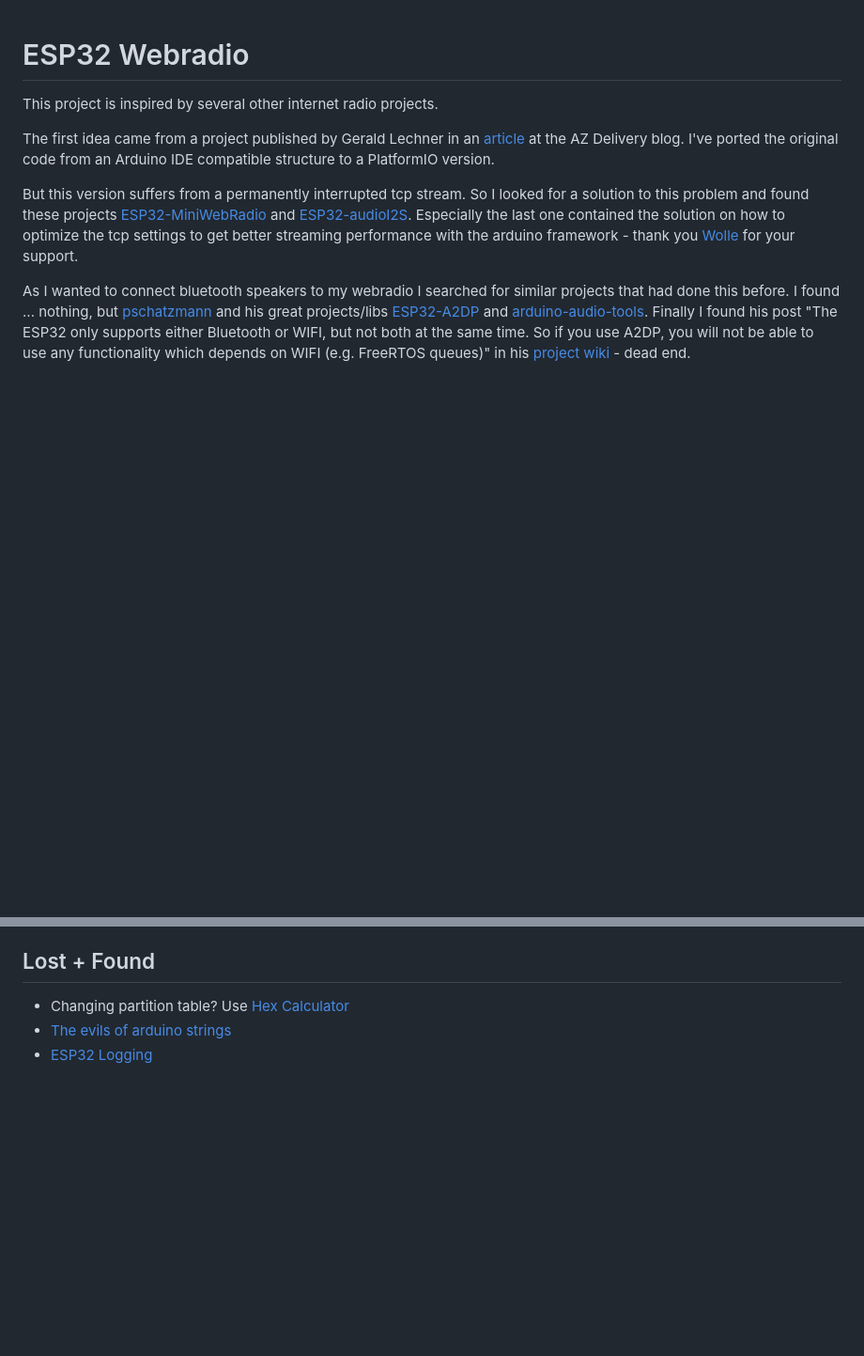
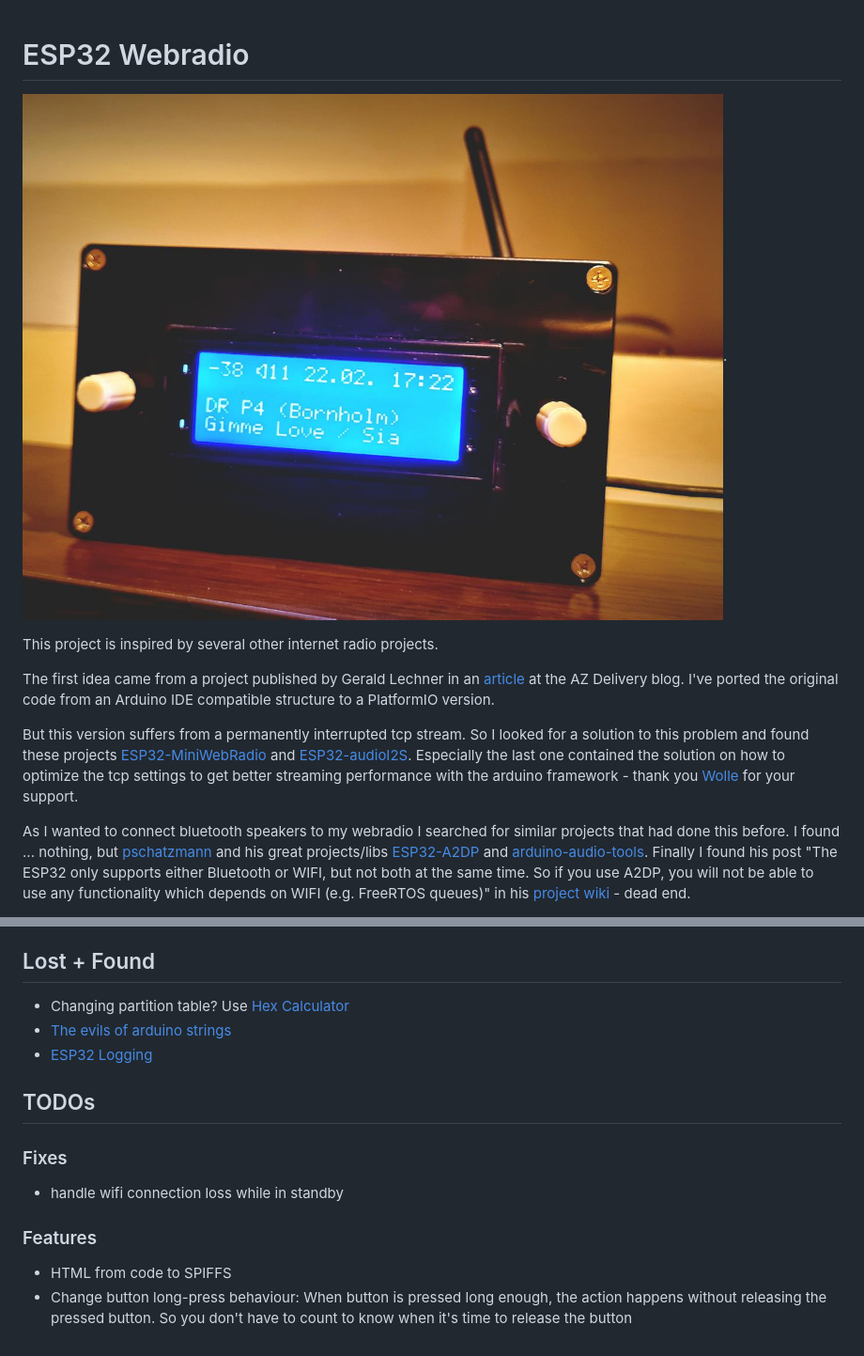
Before and after one commit to chess-levin/esp32webradio, a Markdown page: readme.md, 2 parts joined by grey strips. Shown: that part at 94% size. Drawn GitHub-style; pictures changed too: docs/radio.jpg (added); blank space fills up the shorter version.

Commit message:
added picture

```diff
--- a/readme.md
+++ b/readme.md
@@ -1,4 +1,6 @@
 # ESP32 Webradio
+
+![picture of my webradio](/docs/radio.jpg "picture of my webradio").
 
 This project is inspired by several other internet radio projects.
 
@@ -222,3 +224,15 @@ Ralph shows how he built and improved his webradio in several VLOG videos:
 * Changing partition table? Use [Hex Calculator](https://www.calculator.net/hex-calculator.htm)
 * [The evils of arduino strings](https://hackingmajenkoblog.wordpress.com/2016/02/04/the-evils-of-arduino-strings/)
 * [ESP32 Logging](https://thingpulse.com/esp32-logging/)
+
+
+## TODOs
+
+### Fixes
+
+* handle wifi connection loss while in standby
+
+### Features
+
+* HTML from code to SPIFFS
+* Change button long-press behaviour: When button is pressed long enough, the action happens without releasing the pressed button. So you don't have to count to know when it's time to release the button
```
